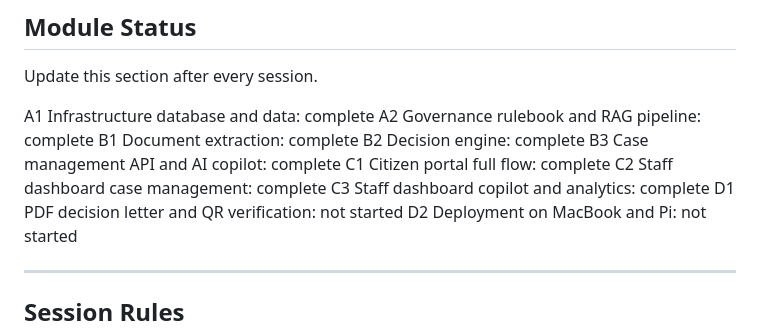
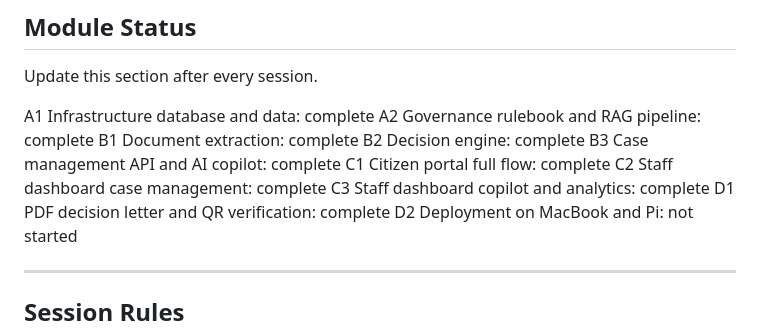
Before and after one commit to simeon-devs/Tayseer, a Markdown page: CLAUDE.md, the part around the change. Drawn GitHub-style.

```diff
--- a/CLAUDE.md
+++ b/CLAUDE.md
@@ -175,7 +175,7 @@ B3 Case management API and AI copilot: complete
 C1 Citizen portal full flow: complete
 C2 Staff dashboard case management: complete
 C3 Staff dashboard copilot and analytics: complete
-D1 PDF decision letter and QR verification: not started
+D1 PDF decision letter and QR verification: complete
 D2 Deployment on MacBook and Pi: not started
 
 ---
```
Also changed, not shown: PROGRESS.md (+41 -2 lines).
